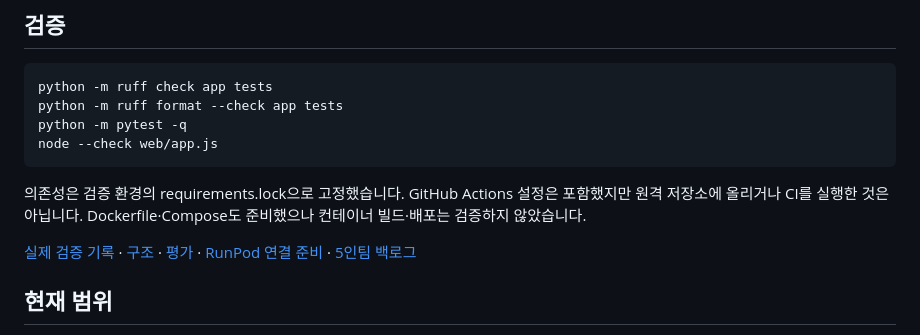
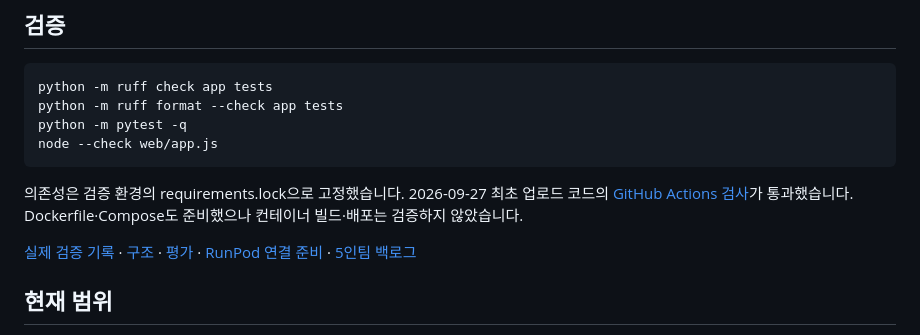
Before and after one commit to sji21/final-project-starter, a Markdown page: README.md, the part around the change. Drawn GitHub-style.

````diff
--- a/README.md
+++ b/README.md
@@ -101,7 +101,7 @@ python -m pytest -q
 node --check web/app.js
 ```
 
-의존성은 검증 환경의 requirements.lock으로 고정했습니다. GitHub Actions 설정은 포함했지만 원격 저장소에 올리거나 CI를 실행한 것은 아닙니다. Dockerfile·Compose도 준비했으나 컨테이너 빌드·배포는 검증하지 않았습니다.
+의존성은 검증 환경의 requirements.lock으로 고정했습니다. 2026-09-27 최초 업로드 코드의 [GitHub Actions 검사](https://github.com/sji21/final-project-starter/actions/runs/36255693667)가 통과했습니다. Dockerfile·Compose도 준비했으나 컨테이너 빌드·배포는 검증하지 않았습니다.
 
 [실제 검증 기록](docs/VALIDATION.md) · [구조](docs/ARCHITECTURE.md) · [평가](docs/EVALUATION.md) · [RunPod 연결 준비](docs/RUNPOD.md) · [5인팀 백로그](docs/TEAM_BACKLOG.md)
 
````
Also changed, not shown: docs/VALIDATION.md (+5 -1 lines), research/08-공통플랫폼-진행결과.md (+1 -1 lines).
